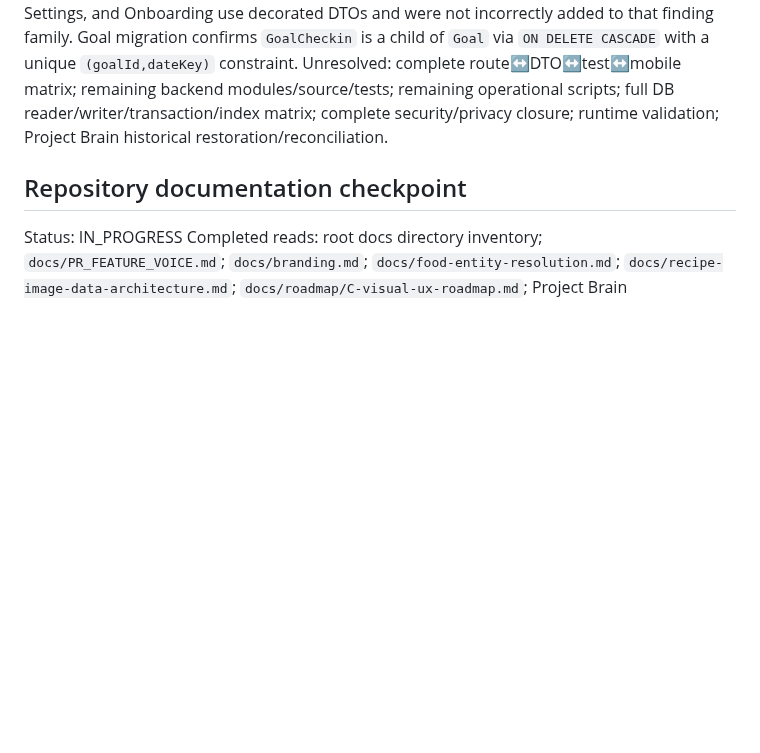
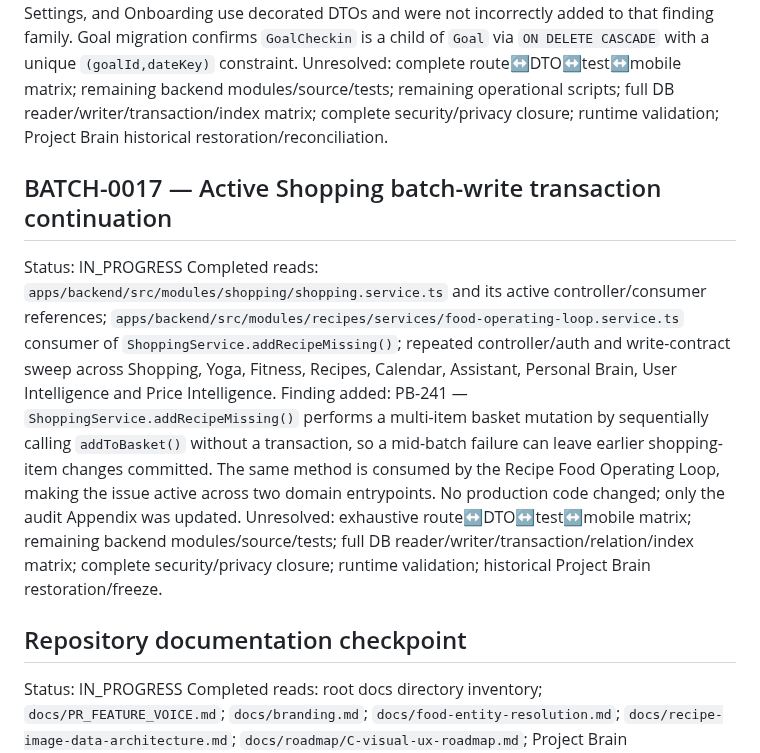
Before and after one commit to Ramin-rezaie-nazari/my-personal-assistant, a Markdown page: docs/project-brain/READING_CHECKPOINTS.md, the part around one of its changes. GitHub-like rendering; blank space fills up the shorter version.

Commit message:
audit: update reading checkpoint for BATCH-0017

```diff
--- a/docs/project-brain/READING_CHECKPOINTS.md
+++ b/docs/project-brain/READING_CHECKPOINTS.md
@@ -80,6 +80,13 @@ Findings added/reconciled: PB-231 (Yoga async stop race), PB-232 (Memory Intelli
 Important source observation: global backend validation uses `whitelist: true` and `forbidNonWhitelisted: true`; DTOs that are plain property declarations or inline interfaces are therefore a concrete cross-layer contract risk. Preferences, Settings, and Onboarding use decorated DTOs and were not incorrectly added to that finding family. Goal migration confirms `GoalCheckin` is a child of `Goal` via `ON DELETE CASCADE` with a unique `(goalId,dateKey)` constraint.
 Unresolved: complete route↔DTO↔test↔mobile matrix; remaining backend modules/source/tests; remaining operational scripts; full DB reader/writer/transaction/index matrix; complete security/privacy closure; runtime validation; Project Brain historical restoration/reconciliation.
 
+## BATCH-0017 — Active Shopping batch-write transaction continuation
+Status: IN_PROGRESS
+Completed reads: `apps/backend/src/modules/shopping/shopping.service.ts` and its active controller/consumer references; `apps/backend/src/modules/recipes/services/food-operating-loop.service.ts` consumer of `ShoppingService.addRecipeMissing()`; repeated controller/auth and write-contract sweep across Shopping, Yoga, Fitness, Recipes, Calendar, Assistant, Personal Brain, User Intelligence and Price Intelligence.
+Finding added: PB-241 — `ShoppingService.addRecipeMissing()` performs a multi-item basket mutation by sequentially calling `addToBasket()` without a transaction, so a mid-batch failure can leave earlier shopping-item changes committed. The same method is consumed by the Recipe Food Operating Loop, making the issue active across two domain entrypoints.
+No production code changed; only the audit Appendix was updated.
+Unresolved: exhaustive route↔DTO↔test↔mobile matrix; remaining backend modules/source/tests; full DB reader/writer/transaction/relation/index matrix; complete security/privacy closure; runtime validation; historical Project Brain restoration/freeze.
+
 ## Repository documentation checkpoint
 Status: IN_PROGRESS
 Completed reads: root docs directory inventory; `docs/PR_FEATURE_VOICE.md`; `docs/branding.md`; `docs/food-entity-resolution.md`; `docs/recipe-image-data-architecture.md`; `docs/roadmap/C-visual-ux-roadmap.md`; Project Brain `10_SECURITY_AND_PRIVACY.md`, canonical findings appendix, and reading checkpoint.
```
Also changed, not shown: other parts of docs/project-brain/READING_CHECKPOINTS.md (+1 -1 lines).
